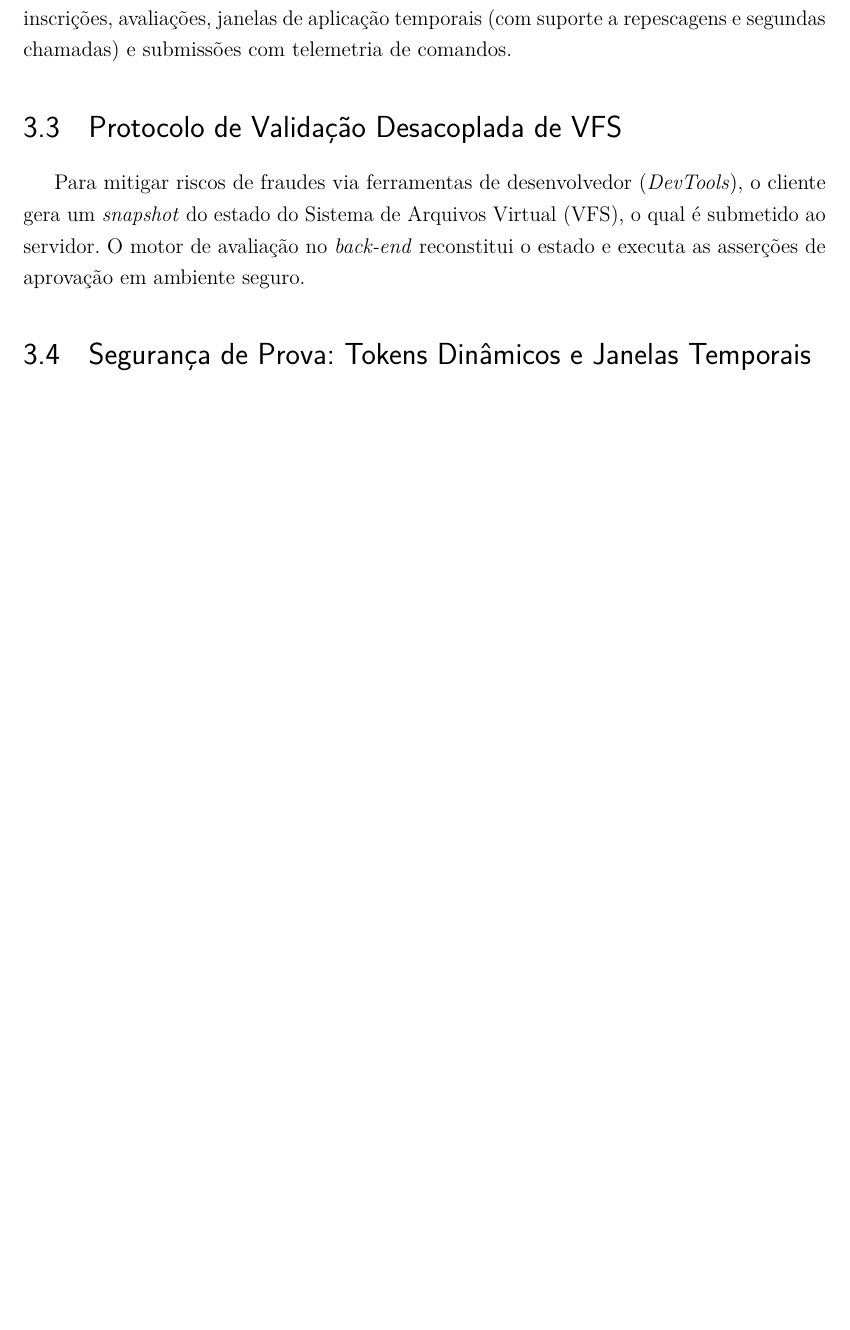
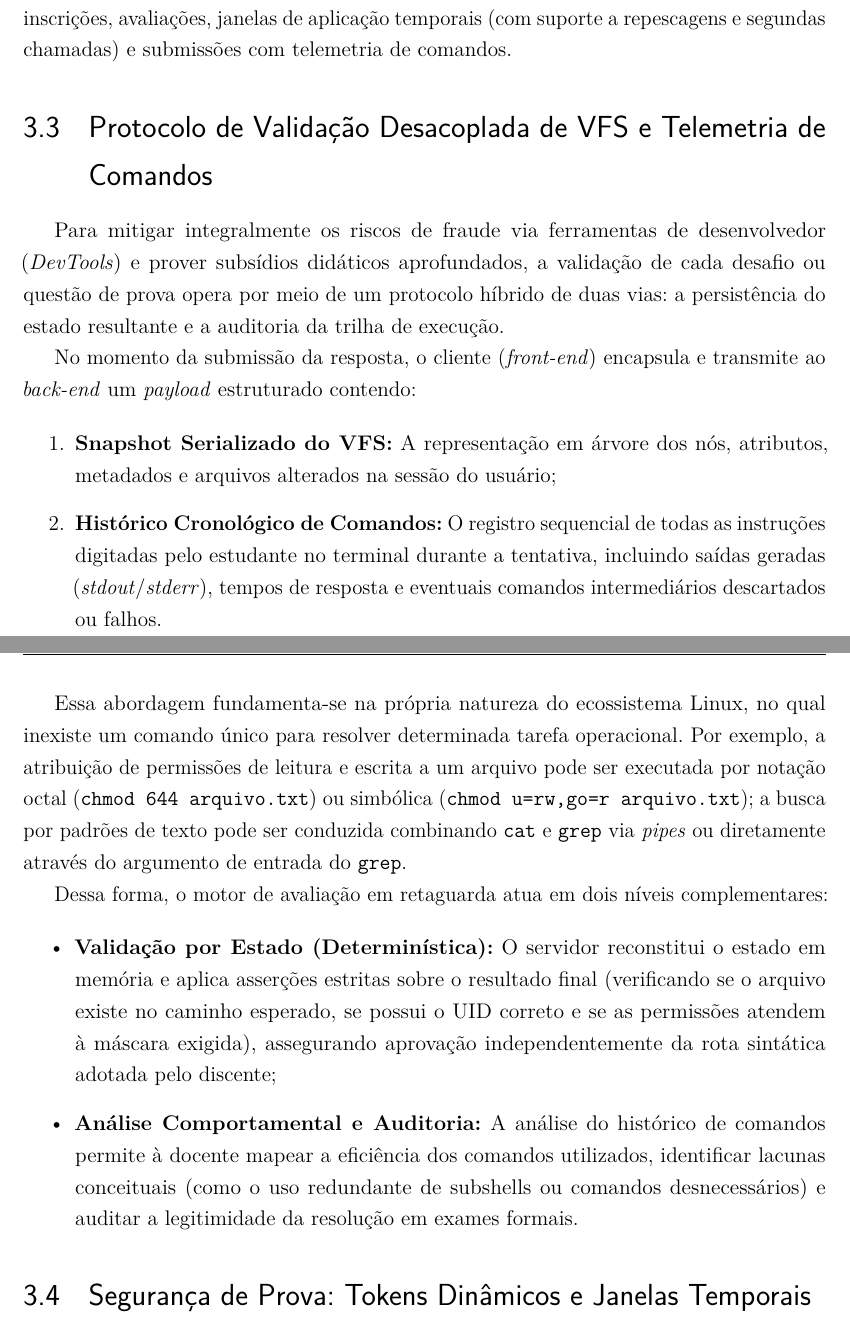
Before and after one commit to Roliveira96/sistema-operacional-linux, a LaTeX thesis (docs/tcc/main.tex, which reads docs/tcc/capitulos/03-arquitetura.tex): part of page 25 of 29 before the commit and two parts of pages 25 and 26 of 30 after it, the two joined at a grey line, cut so that both start at the same text, the shorter picture padded with empty space. Compiled offline with pdfLaTeX.

Commit message:
docs(tcc): detail vfs snapshot payload and command telemetry audit in section 3.3

```diff
--- a/docs/tcc/capitulos/03-arquitetura.tex
+++ b/docs/tcc/capitulos/03-arquitetura.tex
@@ -11,9 +11,26 @@ A arquitetura proposta adota uma separação estrita de responsabilidades entre
 \label{sec:modelo-dados}
 A gestão pedagógica requer a modelagem de entidades para usuários, turmas semestrais, inscrições, avaliações, janelas de aplicação temporais (com suporte a repescagens e segundas chamadas) e submissões com telemetria de comandos.
 
-\section{Protocolo de Validação Desacoplada de VFS}
+\section{Protocolo de Validação Desacoplada de VFS e Telemetria de Comandos}
 \label{sec:validacao-desacoplada}
-Para mitigar riscos de fraudes via ferramentas de desenvolvedor (\textit{DevTools}), o cliente gera um \textit{snapshot} do estado do Sistema de Arquivos Virtual (VFS), o qual é submetido ao servidor. O motor de avaliação no \textit{back-end} reconstitui o estado e executa as asserções de aprovação em ambiente seguro.
+
+Para mitigar integralmente os riscos de fraude via ferramentas de desenvolvedor (\textit{DevTools}) e prover subsídios didáticos aprofundados, a validação de cada desafio ou questão de prova opera por meio de um protocolo híbrido de duas vias: a persistência do estado resultante e a auditoria da trilha de execução.
+
+No momento da submissão da resposta, o cliente (\textit{front-end}) encapsula e transmite ao \textit{back-end} um \textit{payload} estruturado contendo:
+
+\begin{enumerate}
+    \item \textbf{Snapshot Serializado do VFS:} A representação em árvore dos nós, atributos, metadados e arquivos alterados na sessão do usuário;
+    \item \textbf{Histórico Cronológico de Comandos:} O registro sequencial de todas as instruções digitadas pelo estudante no terminal durante a tentativa, incluindo saídas geradas (\textit{stdout}/\textit{stderr}), tempos de resposta e eventuais comandos intermediários descartados ou falhos.
+\end{enumerate}
+
+Essa abordagem fundamenta-se na própria natureza do ecossistema Linux, no qual inexiste um comando único para resolver determinada tarefa operacional. Por exemplo, a atribuição de permissões de leitura e escrita a um arquivo pode ser executada por notação octal (\texttt{chmod 644 arquivo.txt}) ou simbólica (\texttt{chmod u=rw,go=r arquivo.txt}); a busca por padrões de texto pode ser conduzida combinando \texttt{cat} e \texttt{grep} via \textit{pipes} ou diretamente através do argumento de entrada do \texttt{grep}.
+
+Dessa forma, o motor de avaliação em retaguarda atua em dois níveis complementares:
+
+\begin{itemize}
+    \item \textbf{Validação por Estado (Determinística):} O servidor reconstitui o estado em memória e aplica asserções estritas sobre o resultado final (verificando se o arquivo existe no caminho esperado, se possui o UID correto e se as permissões atendem à máscara exigida), assegurando aprovação independentemente da rota sintática adotada pelo discente;
+    \item \textbf{Análise Comportamental e Auditoria:} A análise do histórico de comandos permite à docente mapear a eficiência dos comandos utilizados, identificar lacunas conceituais (como o uso redundante de subshells ou comandos desnecessários) e auditar a legitimidade da resolução em exames formais.
+\end{itemize}
 
 \section{Segurança de Prova: Tokens Dinâmicos e Janelas Temporais}
 \label{sec:seguranca-prova}
```
